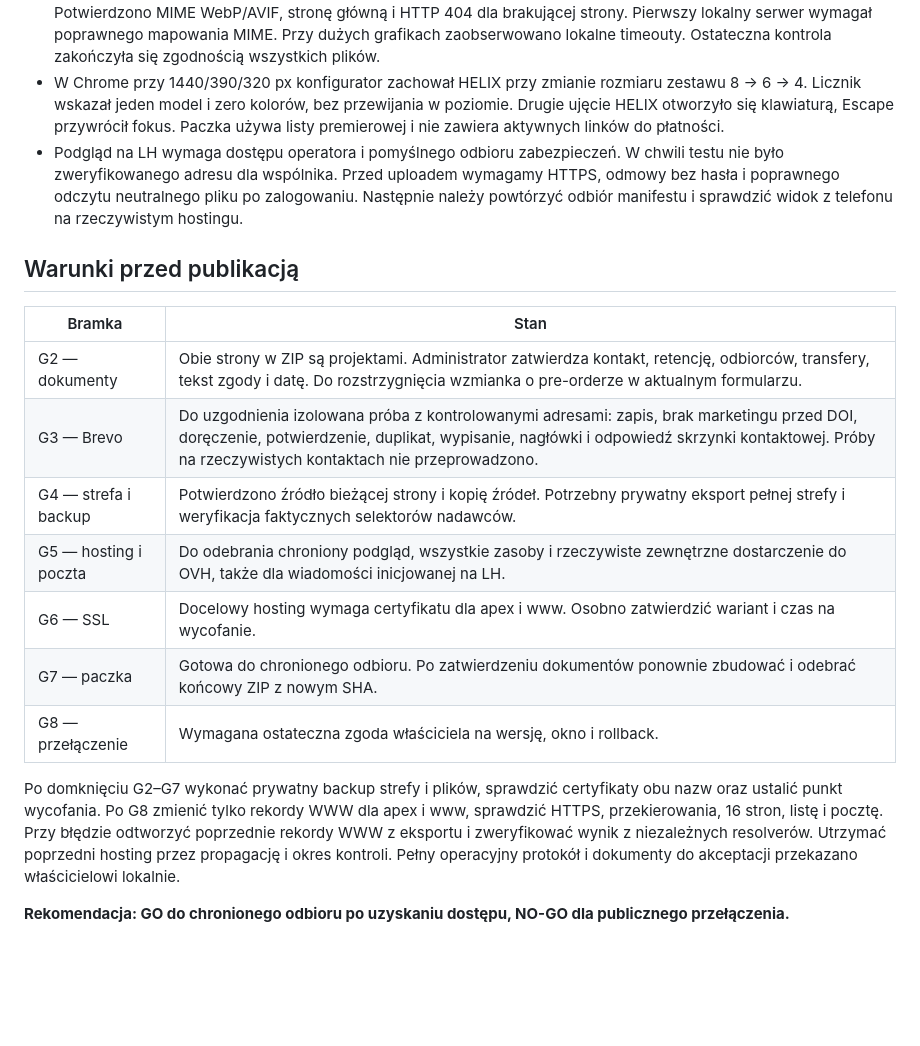
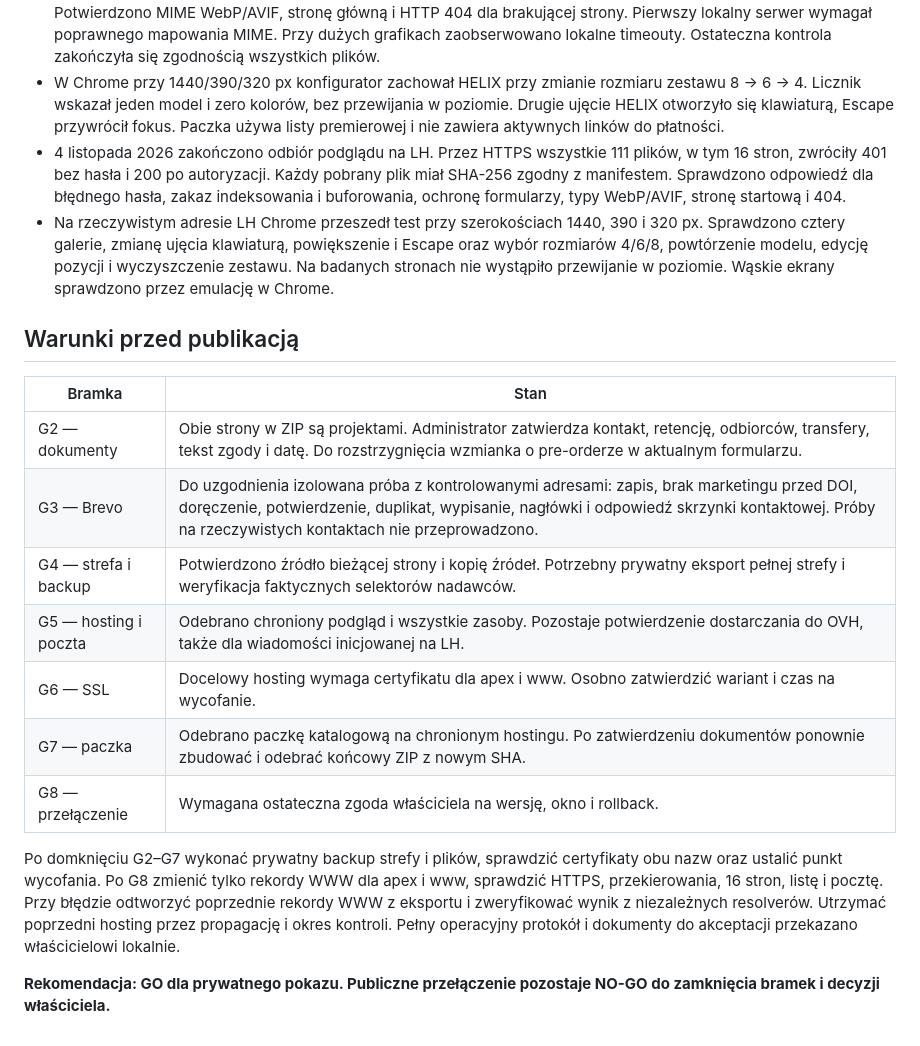
Before and after one commit to pracowniarachunkowosci-debug/form, a Markdown page: docs/catalog-rc/README.md, the part around the change. GitHub-like rendering; blank space fills up the shorter version.

Commit message:
Record verified LH catalog preview and browser acceptance

```diff
--- a/docs/catalog-rc/README.md
+++ b/docs/catalog-rc/README.md
@@ -13,7 +13,8 @@ Wydanie zbudowano z czystego checkoutu `79a788f2e899c3e66058a4fac10c9ae9bf94886e
 - Generator, test LF/CRLF, rejestr wariantów, bramki zakupowe i scenariusze 4/6/8 przeszły. Sprawdzono nagłówek, hero, formularz, 16 stron i 589 lokalnych odnośników oraz odwołań do zasobów. Testy zgody, odmowy i wycofania analityki przeszły.
 - Po rozpakowaniu pobrano przez lokalny HTTP 111/111 plików i sprawdzono ich SHA, w tym 16/16 stron HTML. Potwierdzono MIME WebP/AVIF, stronę główną i HTTP 404 dla brakującej strony. Pierwszy lokalny serwer wymagał poprawnego mapowania MIME. Przy dużych grafikach zaobserwowano lokalne timeouty. Ostateczna kontrola zakończyła się zgodnością wszystkich plików.
 - W Chrome przy 1440/390/320 px konfigurator zachował HELIX przy zmianie rozmiaru zestawu 8 → 6 → 4. Licznik wskazał jeden model i zero kolorów, bez przewijania w poziomie. Drugie ujęcie HELIX otworzyło się klawiaturą, Escape przywrócił fokus. Paczka używa listy premierowej i nie zawiera aktywnych linków do płatności.
-- Podgląd na LH wymaga dostępu operatora i pomyślnego odbioru zabezpieczeń. W chwili testu nie było zweryfikowanego adresu dla wspólnika. Przed uploadem wymagamy HTTPS, odmowy bez hasła i poprawnego odczytu neutralnego pliku po zalogowaniu. Następnie należy powtórzyć odbiór manifestu i sprawdzić widok z telefonu na rzeczywistym hostingu.
+- 4 listopada 2026 zakończono odbiór podglądu na LH. Przez HTTPS wszystkie 111 plików, w tym 16 stron, zwróciły 401 bez hasła i 200 po autoryzacji. Każdy pobrany plik miał SHA-256 zgodny z manifestem. Sprawdzono odpowiedź dla błędnego hasła, zakaz indeksowania i buforowania, ochronę formularzy, typy WebP/AVIF, stronę startową i 404.
+- Na rzeczywistym adresie LH Chrome przeszedł test przy szerokościach 1440, 390 i 320 px. Sprawdzono cztery galerie, zmianę ujęcia klawiaturą, powiększenie i Escape oraz wybór rozmiarów 4/6/8, powtórzenie modelu, edycję pozycji i wyczyszczenie zestawu. Na badanych stronach nie wystąpiło przewijanie w poziomie. Wąskie ekrany sprawdzono przez emulację w Chrome.
 
 ## Warunki przed publikacją
 
@@ -22,11 +23,11 @@ Wydanie zbudowano z czystego checkoutu `79a788f2e899c3e66058a4fac10c9ae9bf94886e
 | G2 — dokumenty | Obie strony w ZIP są projektami. Administrator zatwierdza kontakt, retencję, odbiorców, transfery, tekst zgody i datę. Do rozstrzygnięcia wzmianka o pre-orderze w aktualnym formularzu. |
 | G3 — Brevo | Do uzgodnienia izolowana próba z kontrolowanymi adresami: zapis, brak marketingu przed DOI, doręczenie, potwierdzenie, duplikat, wypisanie, nagłówki i odpowiedź skrzynki kontaktowej. Próby na rzeczywistych kontaktach nie przeprowadzono. |
 | G4 — strefa i backup | Potwierdzono źródło bieżącej strony i kopię źródeł. Potrzebny prywatny eksport pełnej strefy i weryfikacja faktycznych selektorów nadawców. |
-| G5 — hosting i poczta | Do odebrania chroniony podgląd, wszystkie zasoby i rzeczywiste zewnętrzne dostarczenie do OVH, także dla wiadomości inicjowanej na LH. |
+| G5 — hosting i poczta | Odebrano chroniony podgląd i wszystkie zasoby. Pozostaje potwierdzenie dostarczania do OVH, także dla wiadomości inicjowanej na LH. |
 | G6 — SSL | Docelowy hosting wymaga certyfikatu dla apex i www. Osobno zatwierdzić wariant i czas na wycofanie. |
-| G7 — paczka | Gotowa do chronionego odbioru. Po zatwierdzeniu dokumentów ponownie zbudować i odebrać końcowy ZIP z nowym SHA. |
+| G7 — paczka | Odebrano paczkę katalogową na chronionym hostingu. Po zatwierdzeniu dokumentów ponownie zbudować i odebrać końcowy ZIP z nowym SHA. |
 | G8 — przełączenie | Wymagana ostateczna zgoda właściciela na wersję, okno i rollback. |
 
 Po domknięciu G2–G7 wykonać prywatny backup strefy i plików, sprawdzić certyfikaty obu nazw oraz ustalić punkt wycofania. Po G8 zmienić tylko rekordy WWW dla apex i www, sprawdzić HTTPS, przekierowania, 16 stron, listę i pocztę. Przy błędzie odtworzyć poprzednie rekordy WWW z eksportu i zweryfikować wynik z niezależnych resolverów. Utrzymać poprzedni hosting przez propagację i okres kontroli. Pełny operacyjny protokół i dokumenty do akceptacji przekazano właścicielowi lokalnie.
 
-**Rekomendacja: GO do chronionego odbioru po uzyskaniu dostępu, NO-GO dla publicznego przełączenia.**
+**Rekomendacja: GO dla prywatnego pokazu. Publiczne przełączenie pozostaje NO-GO do zamknięcia bramek i decyzji właściciela.**
```
